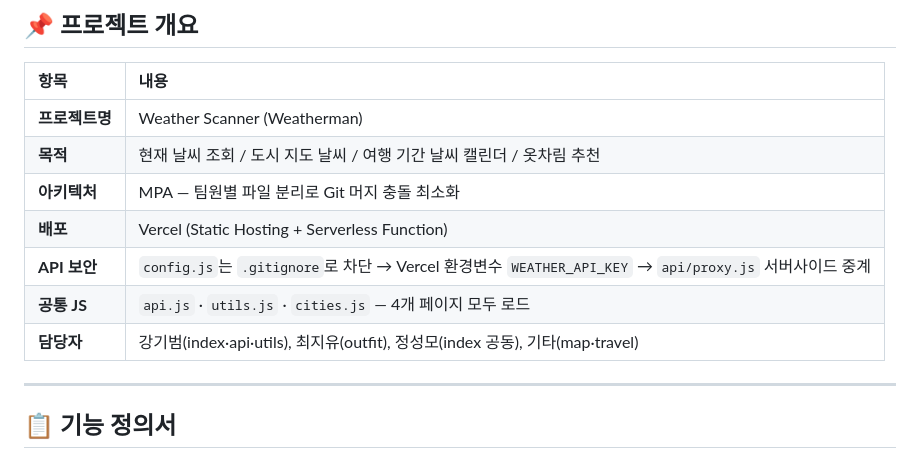
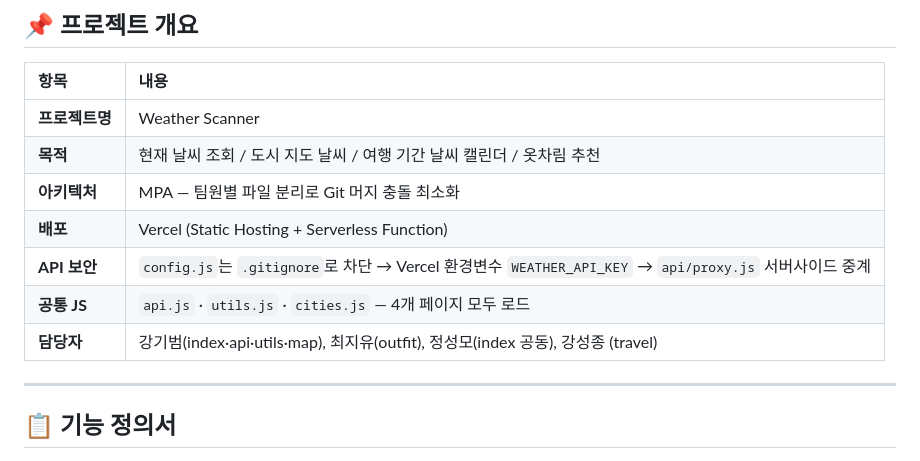
Before and after one commit to JS5-T3-Lab/weather_prj, a Markdown page: README.md, the part around the change. Drawn GitHub-style.

Commit message:
Update project name and team responsibilities in README

```diff
--- a/README.md
+++ b/README.md
@@ -25,13 +25,13 @@
 
 | 항목 | 내용 |
 | :--- | :--- |
-| **프로젝트명** | Weather Scanner (Weatherman) |
+| **프로젝트명** | Weather Scanner |
 | **목적** | 현재 날씨 조회 / 도시 지도 날씨 / 여행 기간 날씨 캘린더 / 옷차림 추천 |
 | **아키텍처** | MPA — 팀원별 파일 분리로 Git 머지 충돌 최소화 |
 | **배포** | Vercel (Static Hosting + Serverless Function) |
 | **API 보안** | `config.js`는 `.gitignore`로 차단 → Vercel 환경변수 `WEATHER_API_KEY` → `api/proxy.js` 서버사이드 중계 |
 | **공통 JS** | `api.js` · `utils.js` · `cities.js` — 4개 페이지 모두 로드 |
-| **담당자** | 강기범(index·api·utils), 최지유(outfit), 정성모(index 공동), 기타(map·travel) |
+| **담당자** | 강기범(index·api·utils·map), 최지유(outfit), 정성모(index 공동), 강성종 (travel) |
 
 ---
 
```
